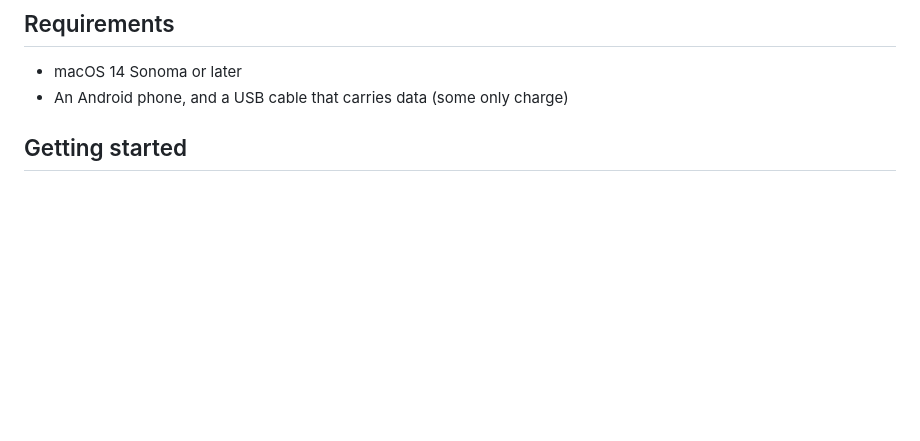
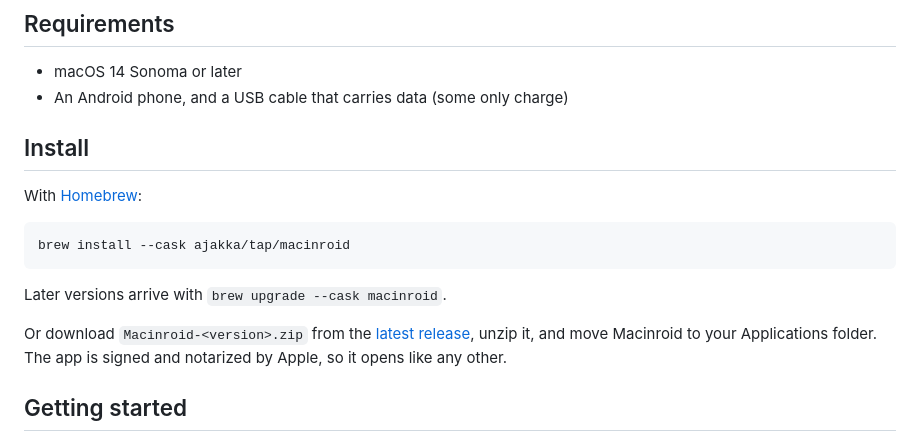
Before and after one commit to ajakka/macinroid, a Markdown page: README.md, the part around the change. GitHub-like rendering; blank space fills up the shorter version.

Commit message:
installation command

````diff
--- a/README.md
+++ b/README.md
@@ -29,6 +29,21 @@ and paste between the two.
 
 - macOS 14 Sonoma or later
 - An Android phone, and a USB cable that carries data (some only charge)
+
+## Install
+
+With [Homebrew](https://brew.sh):
+
+```sh
+brew install --cask ajakka/tap/macinroid
+```
+
+Later versions arrive with `brew upgrade --cask macinroid`.
+
+Or download `Macinroid-<version>.zip` from the
+[latest release](https://github.com/ajakka/macinroid/releases/latest), unzip it,
+and move Macinroid to your Applications folder. The app is signed and notarized
+by Apple, so it opens like any other.
 
 ## Getting started
 
````
